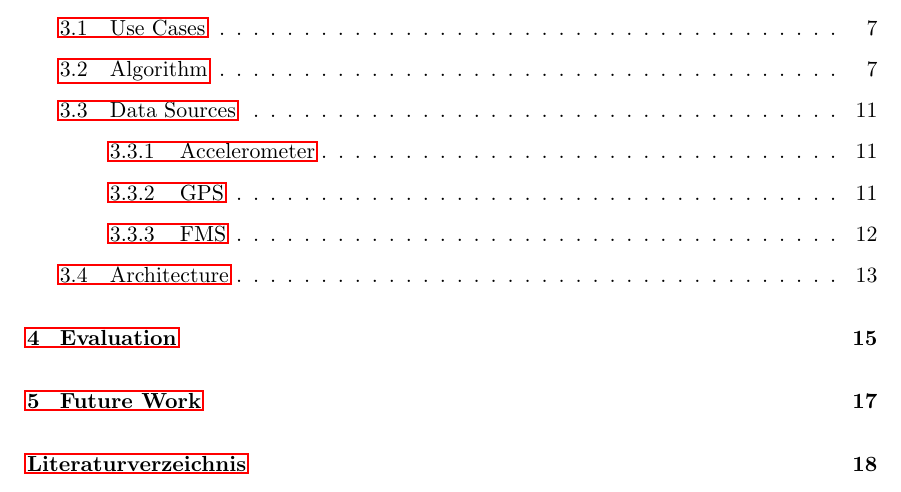
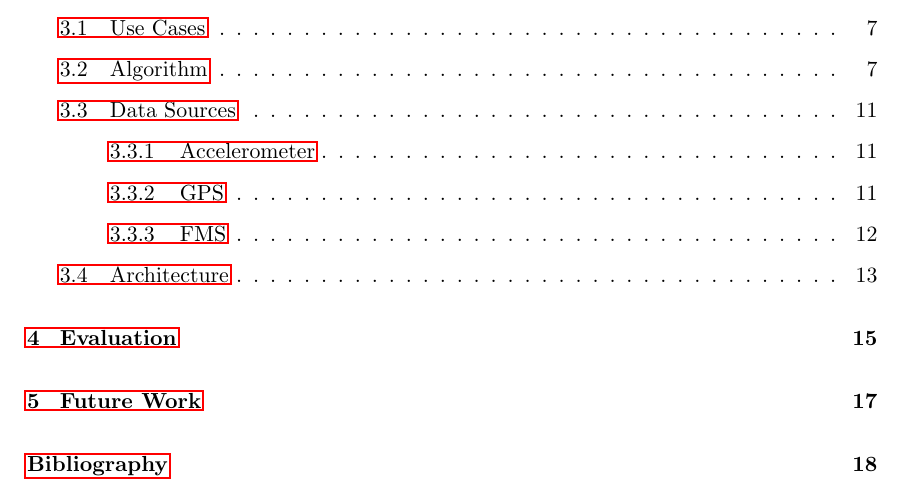
Before and after one commit to strepkov/dsapractice, a LaTeX document (practice_dsa.tex): part of page 3 of 21, cut so that both start at the same text. Compiled offline with pdfLaTeX.

Commit message:
fixup! Added bibliography

```diff
--- a/practice_dsa.tex
+++ b/practice_dsa.tex
@@ -102,7 +102,7 @@
 \input{src/tex/future_work}
 
 \bibliographystyle{alpha}
-\addcontentsline{toc}{chapter}{Literaturverzeichnis}
+\addcontentsline{toc}{chapter}{Bibliography}
 \bibliography{src/bib/Literatur}
 
 \end{document}
```
Also changed, not shown: 1 other file.
